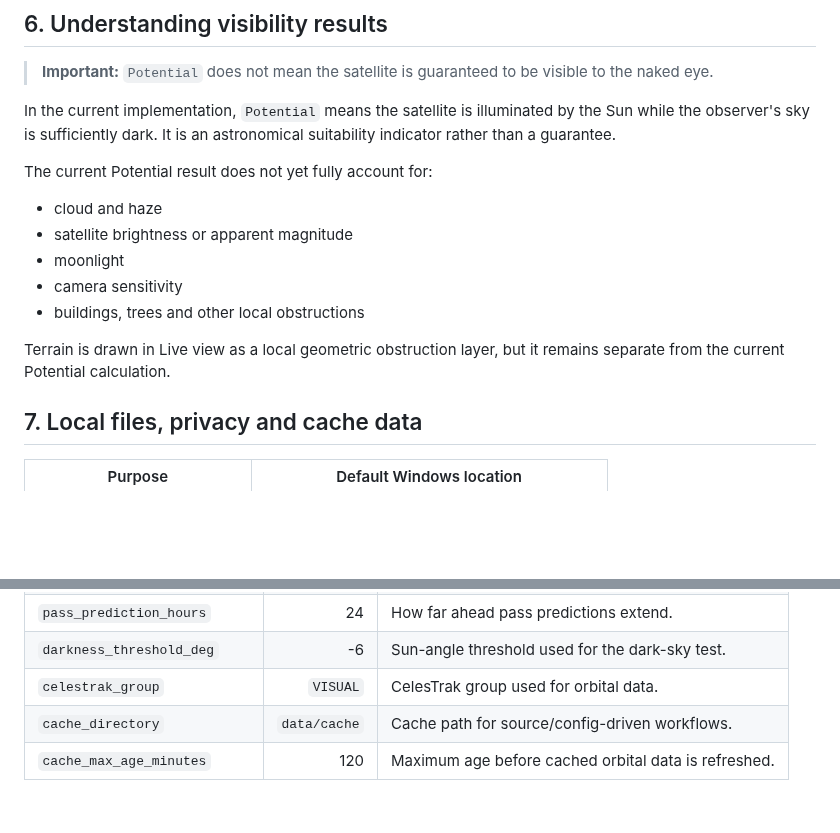
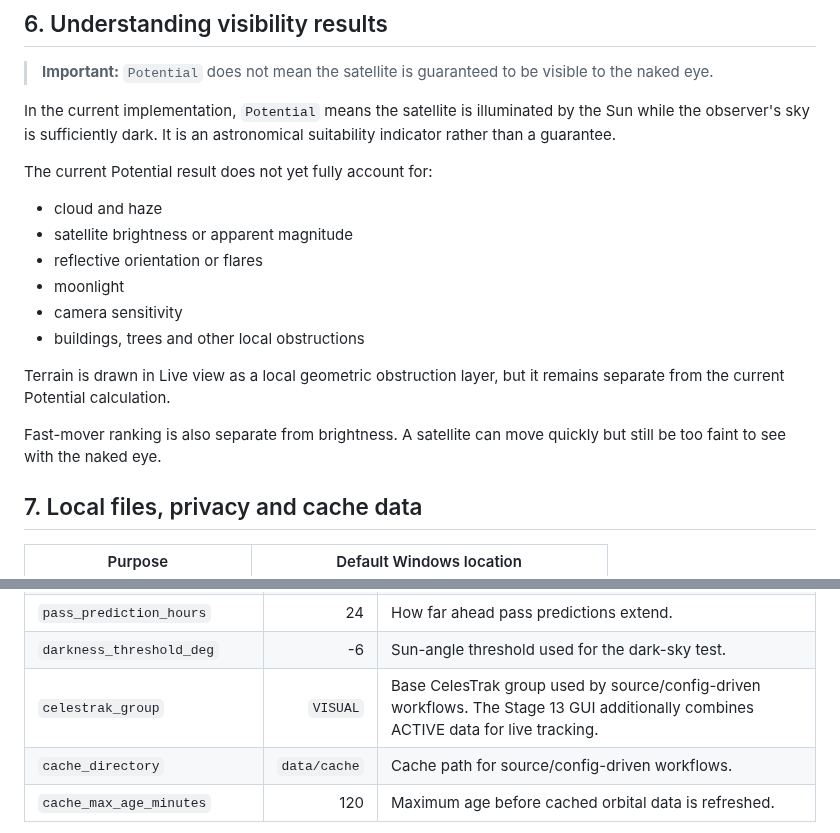
Before and after one commit to Frazmcc/NightAzimuth, a Markdown page: docs/NightAzimuth_User_Guide.md, 2 parts joined by grey strips. Rendered like a GitHub page; blank space fills up the shorter version.

```diff
--- a/docs/NightAzimuth_User_Guide.md
+++ b/docs/NightAzimuth_User_Guide.md
@@ -137,11 +168,14 @@ The current Potential result does not yet fully account for:
 
 - cloud and haze
 - satellite brightness or apparent magnitude
+- reflective orientation or flares
 - moonlight
 - camera sensitivity
 - buildings, trees and other local obstructions
 
 Terrain is drawn in Live view as a local geometric obstruction layer, but it remains separate from the current Potential calculation.
+
+Fast-mover ranking is also separate from brightness. A satellite can move quickly but still be too faint to see with the naked eye.
 
 ## 7. Local files, privacy and cache data
 
@@ -187,7 +221,7 @@ cache_max_age_minutes = 120
 | `pass_minimum_elevation_deg` | 10 | Minimum elevation used for pass predictions. |
 | `pass_prediction_hours` | 24 | How far ahead pass predictions extend. |
 | `darkness_threshold_deg` | -6 | Sun-angle threshold used for the dark-sky test. |
-| `celestrak_group` | `VISUAL` | CelesTrak group used for orbital data. |
+| `celestrak_group` | `VISUAL` | Base CelesTrak group used by source/config-driven workflows. The Stage 13 GUI additionally combines ACTIVE data for live tracking. |
 | `cache_directory` | `data/cache` | Cache path for source/config-driven workflows. |
 | `cache_max_age_minutes` | 120 | Maximum age before cached orbital data is refreshed. |
 
```
Also changed, not shown: other parts of docs/NightAzimuth_User_Guide.md (+53 -18 lines).
